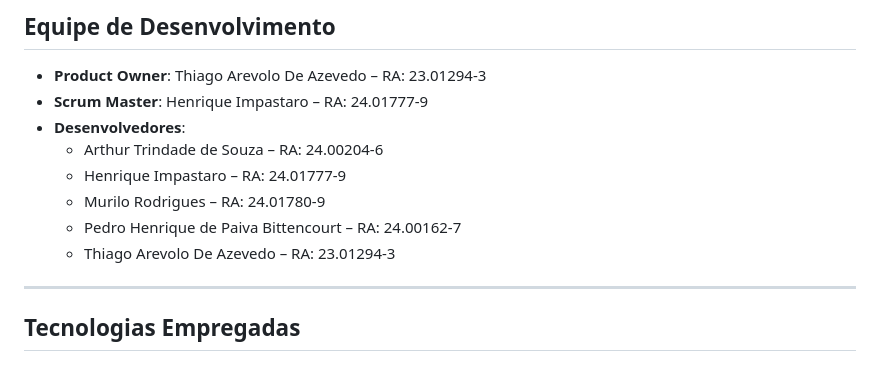
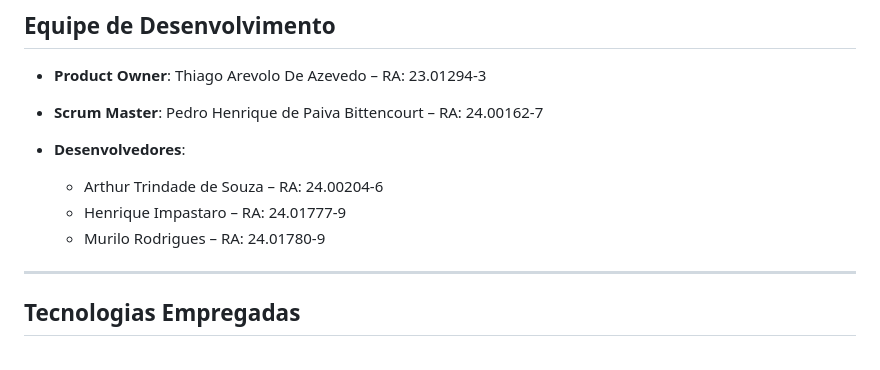
Before and after one commit to IMT-PII-3-Semestre/chatbot-poliedro, a Markdown page: README.md, the part around the change. Drawn GitHub-style.

```diff
--- a/README.md
+++ b/README.md
@@ -20,13 +20,12 @@ Para complementar, um sistema KDS (Kitchen Display System) foi integrado para qu
 ## Equipe de Desenvolvimento
 
 -   **Product Owner**: Thiago Arevolo De Azevedo – RA: 23.01294-3
--   **Scrum Master**: Henrique Impastaro – RA: 24.01777-9
+-   **Scrum Master**: Pedro Henrique de Paiva Bittencourt – RA: 24.00162-7
+
 -   **Desenvolvedores**:
     -   Arthur Trindade de Souza – RA: 24.00204-6
     -   Henrique Impastaro – RA: 24.01777-9
     -   Murilo Rodrigues – RA: 24.01780-9
-    -   Pedro Henrique de Paiva Bittencourt – RA: 24.00162-7
-    -   Thiago Arevolo De Azevedo – RA: 23.01294-3
 
 ---
 
```
